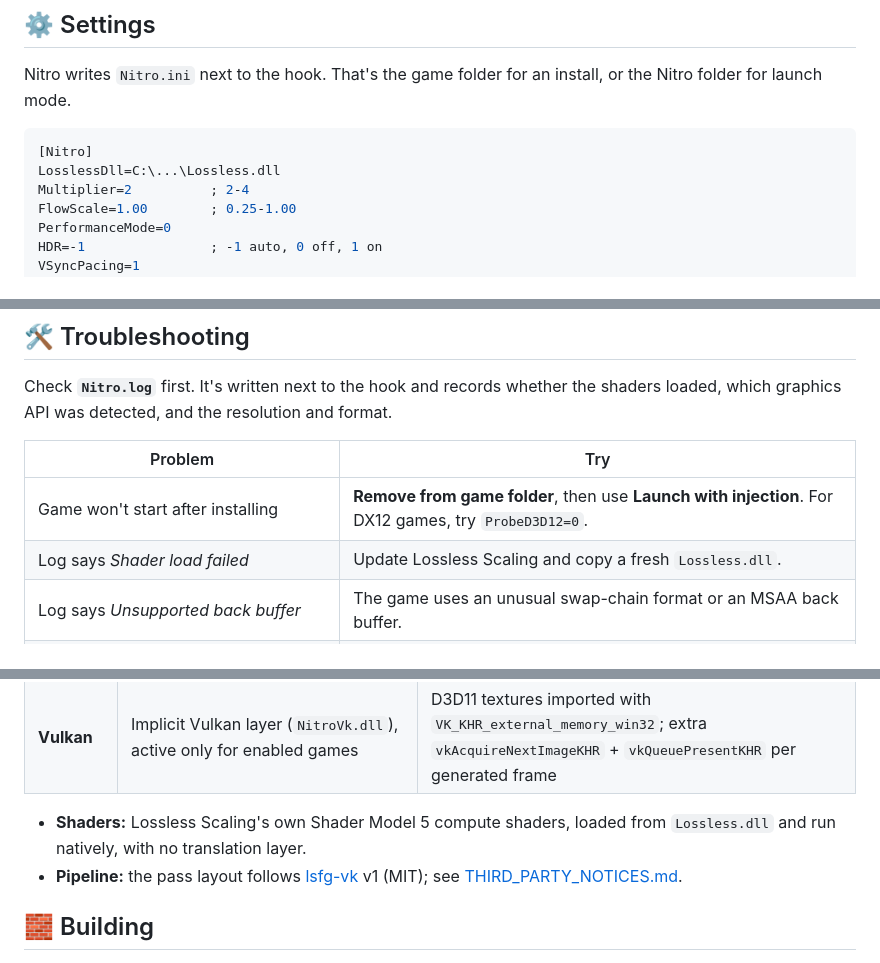
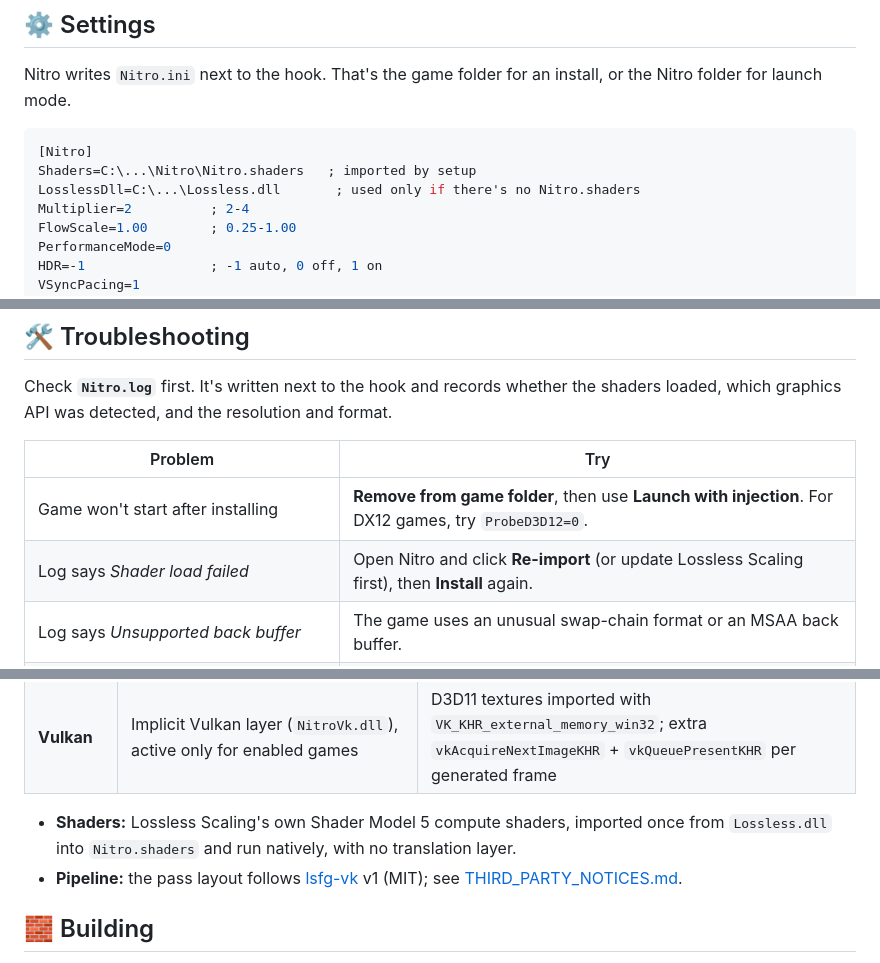
Before and after one commit to RJ22256/Nitro, a Markdown page: README.md, 3 parts joined by grey strips. Drawn GitHub-style.

````diff
--- a/README.md
+++ b/README.md
@@ -87,7 +91,8 @@ Nitro writes `Nitro.ini` next to the hook. That's the game folder for an install
 
 ```ini
 [Nitro]
-LosslessDll=C:\...\Lossless.dll
+Shaders=C:\...\Nitro\Nitro.shaders   ; imported by setup
+LosslessDll=C:\...\Lossless.dll       ; used only if there's no Nitro.shaders
 Multiplier=2          ; 2-4
 FlowScale=1.00        ; 0.25-1.00
 PerformanceMode=0
@@ -111,7 +116,7 @@ Check **`Nitro.log`** first. It's written next to the hook and records whether t
 | Problem | Try |
 |---|---|
 | Game won't start after installing | **Remove from game folder**, then use **Launch with injection**. For DX12 games, try `ProbeD3D12=0`. |
-| Log says *Shader load failed* | Update Lossless Scaling and copy a fresh `Lossless.dll`. |
+| Log says *Shader load failed* | Open Nitro and click **Re-import** (or update Lossless Scaling first), then **Install** again. |
 | Log says *Unsupported back buffer* | The game uses an unusual swap-chain format or an MSAA back buffer. |
 | Vulkan game: nothing happens | Check `NitroVk.log` in the Nitro folder. If there isn't one, the game isn't enabled (run **Install** again) or another Vulkan layer is in the way. |
 | OpenGL game: log says *WGL_NV_DX_interop2 not supported* | The GPU driver can't share textures between OpenGL and D3D11. Update your driver. |
@@ -144,7 +149,7 @@ Still stuck? [Open an issue](https://github.com/RJ22256/Nitro/issues) and attach
 | **OpenGL** | `SwapBuffers` / `wglSwapBuffers` (MinHook) | `WGL_NV_DX_interop2` texture sharing with Nitro's D3D11 device |
 | **Vulkan** | Implicit Vulkan layer (`NitroVk.dll`), active only for enabled games | D3D11 textures imported with `VK_KHR_external_memory_win32`; extra `vkAcquireNextImageKHR` + `vkQueuePresentKHR` per generated frame |
 
-- **Shaders:** Lossless Scaling's own Shader Model 5 compute shaders, loaded from `Lossless.dll` and run natively, with no translation layer.
+- **Shaders:** Lossless Scaling's own Shader Model 5 compute shaders, imported once from `Lossless.dll` into `Nitro.shaders` and run natively, with no translation layer.
 - **Pipeline:** the pass layout follows [lsfg-vk](https://github.com/PancakeTAS/lsfg-vk) v1 (MIT); see [THIRD_PARTY_NOTICES.md](THIRD_PARTY_NOTICES.md).
 
 ## 🧱 Building
````
Also changed, not shown: other parts of README.md (+9 -5 lines), .github/RELEASE_NOTES.md (+2 -2 lines), assets/screenshot-app.png, assets/screenshot-setup.png (added), 8 other files.
